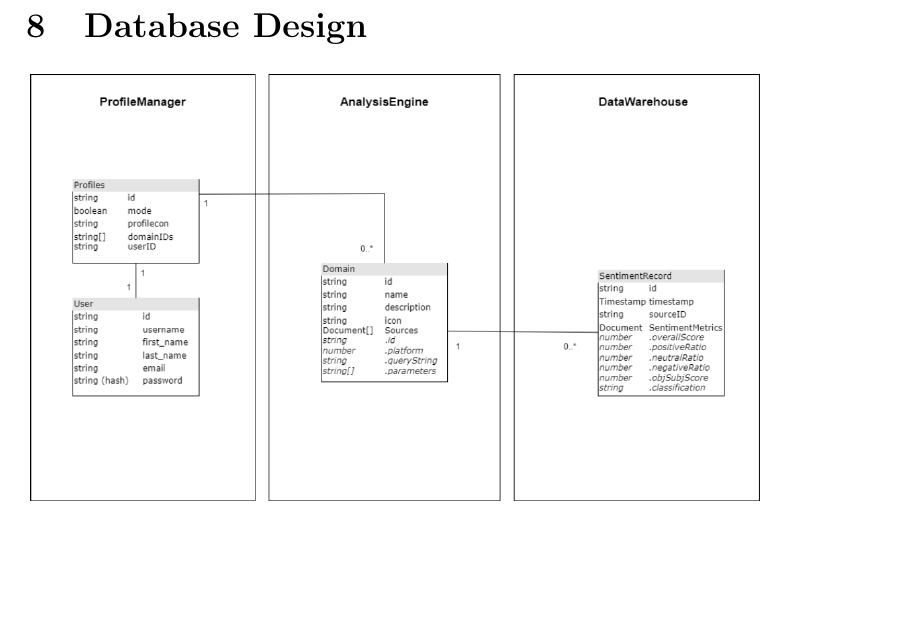
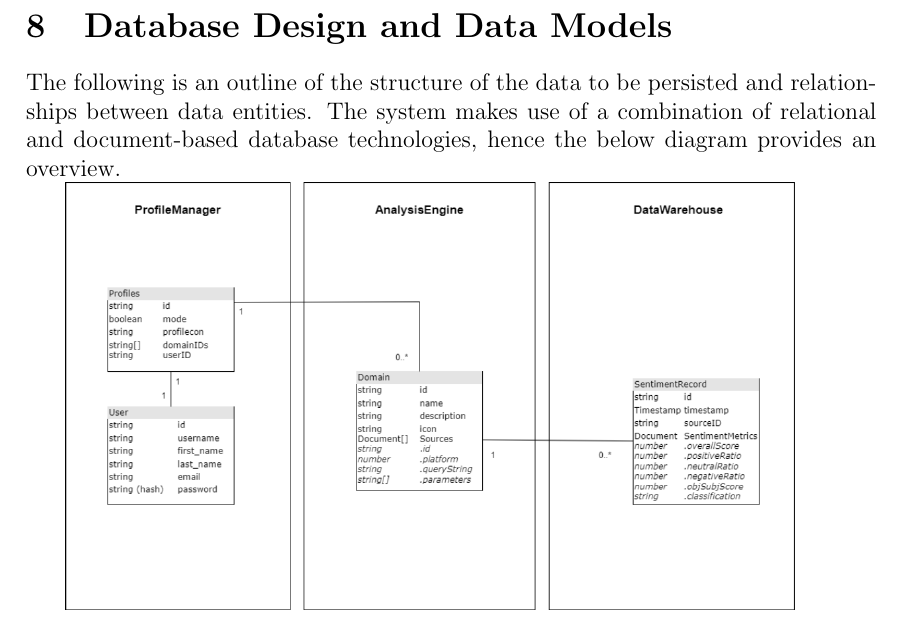
Before and after one commit to COS301-SE-2023/Domain-Pulse-A-Sentiment-Analysis-Platform, a LaTeX document (documentation/SRS/Version 4 (Demo 4)/SRS.tex): part of page 24 of 28, cut at the place of the change, the shorter picture padded with empty space. Compiled offline with pdfLaTeX.

Commit message:
🚧 (docs) Description for databases and data model

```diff
--- a/documentation/SRS/Version 4 (Demo 4)/SRS.tex
+++ b/documentation/SRS/Version 4 (Demo 4)/SRS.tex
@@ -667,7 +667,8 @@ Authentication User Functions will be controlled by Django Authentication System
 
 \newpage
 
-\section{Database Design}
+\section{Database Design and Data Models}
+The following is an outline of the structure of the data to be persisted and relationships between data entities. The system makes use of a combination of relational and document-based database technologies, hence the below diagram provides an overview.
 
 \includegraphics[width=13cm]{../../Images/databaseDesignPic.png}\\\\
 
```
Also changed, not shown: documentation/SRS/Version 4 (Demo 4)/SRS.pdf.
